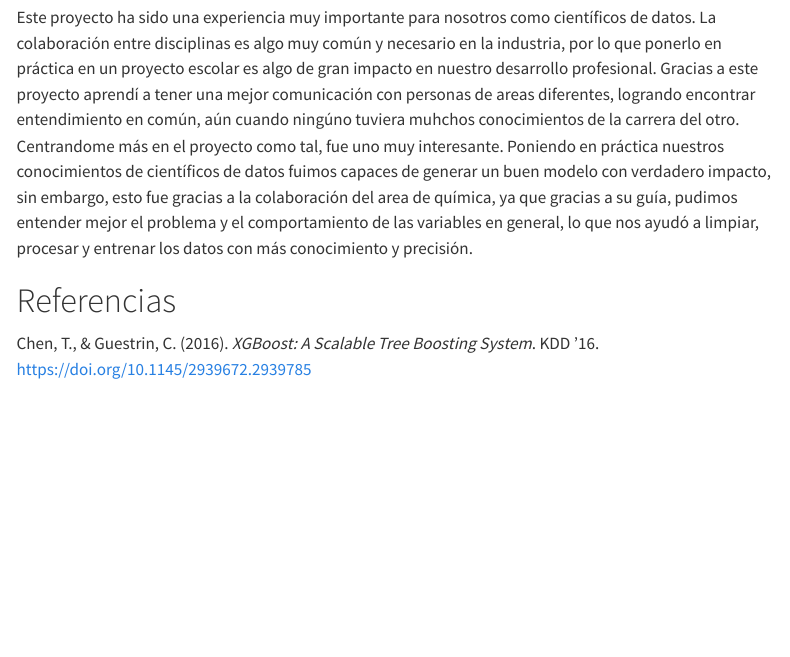
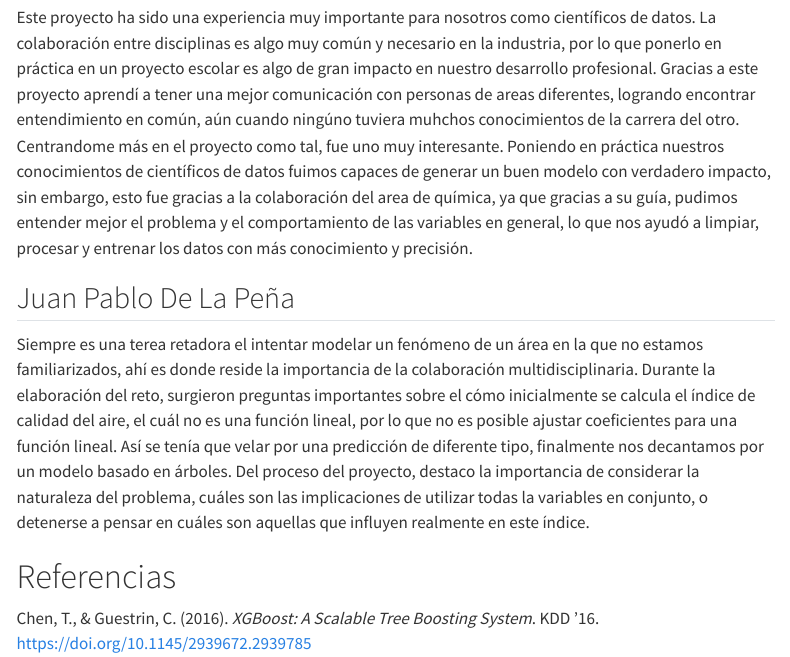
Before and after one commit to JuanPabloDP/Air-quality-modeling-and-forecasting-with-Machine-Learning, a Quarto document (notebooks/Fase5.qmd): the page in a window 1100 px wide, from 4660 px down. Rendered offline with R 4.5, knitr and Pandoc in place of Quarto, with nearby package versions; menus at the side of the page are left out.

Commit message:
reflexion Juan Pablo

```diff
--- a/notebooks/Fase5.qmd
+++ b/notebooks/Fase5.qmd
@@ -151,6 +151,9 @@ Finalmente, considero que este proyecto fortaleció mi comprensión de los model
 Este proyecto ha sido una experiencia muy importante para nosotros como científicos de datos. La colaboración entre disciplinas es algo muy común y necesario en la industria, por lo que ponerlo en práctica en un proyecto escolar es algo de gran impacto en nuestro desarrollo profesional. Gracias a este proyecto aprendí a tener una mejor comunicación con personas de areas diferentes, logrando encontrar entendimiento en común, aún cuando ningúno tuviera muhchos conocimientos de la carrera del otro.
 Centrandome más en el proyecto como tal, fue uno muy interesante. Poniendo en práctica nuestros conocimientos de científicos de datos fuimos capaces de generar un buen modelo con verdadero impacto, sin embargo, esto fue gracias a la colaboración del area de química, ya que gracias a su guía, pudimos entender mejor el problema y el comportamiento de las variables en general, lo que nos ayudó a limpiar, procesar y entrenar los datos con más conocimiento y precisión.
 
+## Juan Pablo De La Peña
+Siempre es una terea retadora el intentar modelar un fenómeno de un área en la que no estamos familiarizados, ahí es donde reside la importancia de la colaboración multidisciplinaria. Durante la elaboración del reto, surgieron preguntas importantes sobre el cómo inicialmente se calcula el índice de calidad del aire, el cuál no es una función lineal, por lo que no es posible ajustar coeficientes para una función lineal. Así se tenía que velar por una predicción de diferente tipo, finalmente nos decantamos por un modelo basado en árboles. Del proceso del proyecto, destaco la importancia de considerar la naturaleza del problema, cuáles son las implicaciones de utilizar todas la variables en conjunto, o detenerse a pensar en cuáles son aquellas que influyen realmente en este índice.
+
 # Referencias
 
 Chen, T., & Guestrin, C. (2016). *XGBoost: A Scalable Tree Boosting System*. KDD '16. <https://doi.org/10.1145/2939672.2939785>
```
